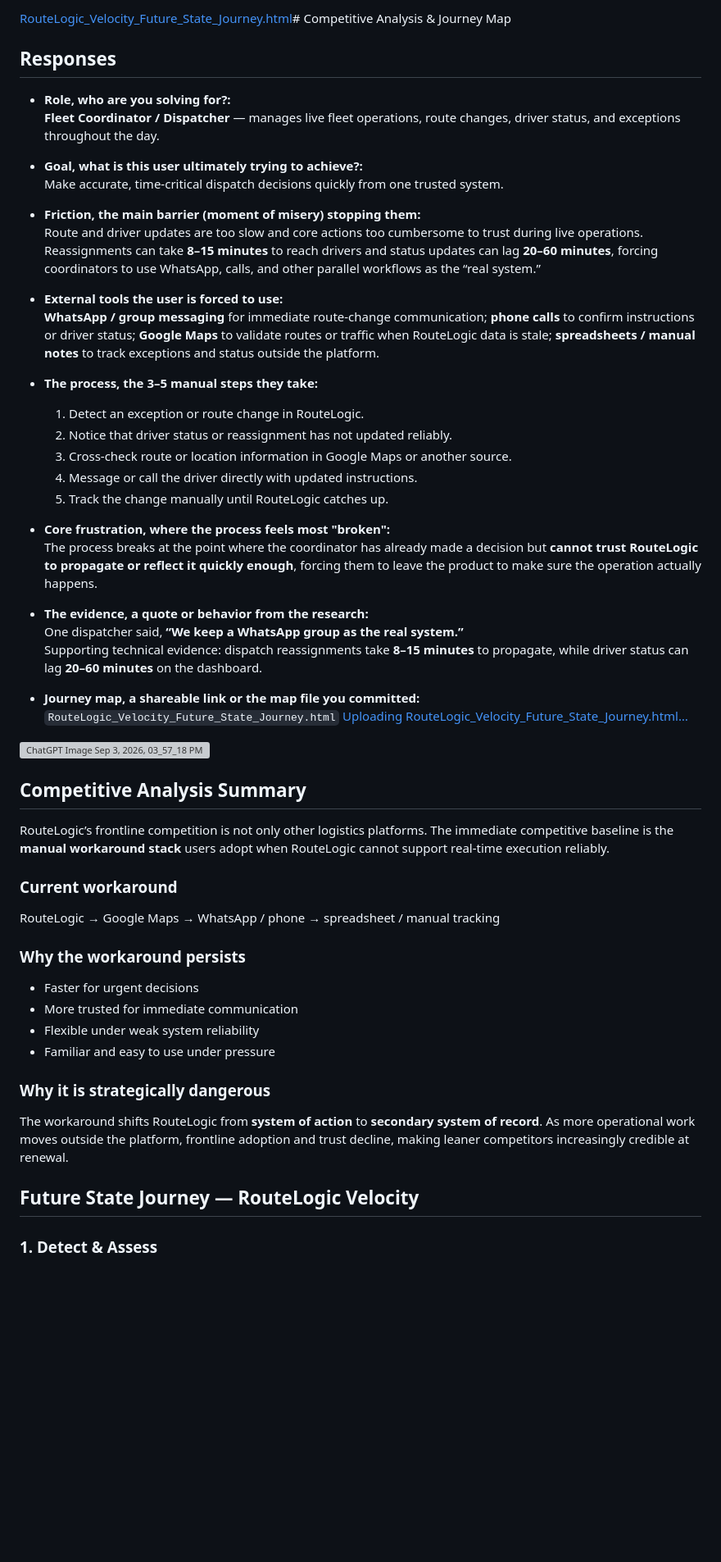
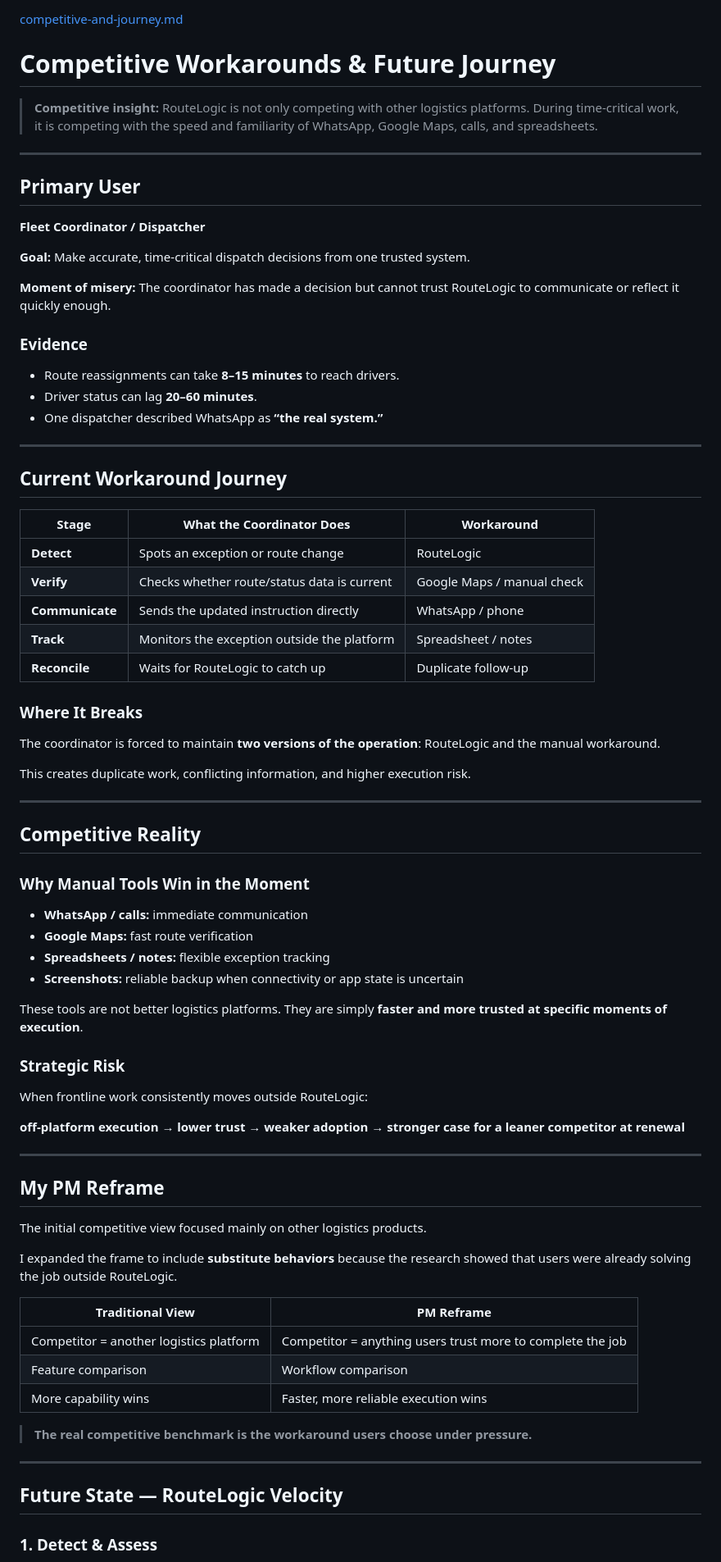
Before and after one commit to malihajahan-collab/Route-Logic, a Markdown page: 02-discovery/competitive-and-journey.md, the part around one of its changes. Shown at 82% size. Drawn GitHub-style; blank space fills up the shorter version; grey boxes are pictures that could not be loaded.

Commit message:
Revise competitive analysis and future journey map
Updated competitive analysis and journey map to reflect user insights and manual workarounds. Enhanced clarity on user frustrations and future state journey for RouteLogic.

```diff
--- a/02-discovery/competitive-and-journey.md
+++ b/02-discovery/competitive-and-journey.md
@@ -1,54 +1,79 @@
-[RouteLogic_Velocity_Future_State_Journey.html](https://github.com/user-attachments/files/31812111/RouteLogic_Velocity_Future_State_Journey.html)# Competitive Analysis & Journey Map
+[competitive-and-journey.md](https://github.com/user-attachments/files/31849849/competitive-and-journey.md)
+# Competitive Workarounds & Future Journey
 
-## Responses
+> **Competitive insight:** RouteLogic is not only competing with other logistics platforms. During time-critical work, it is competing with the speed and familiarity of WhatsApp, Google Maps, calls, and spreadsheets.
 
-- **Role, who are you solving for?:**
-  **Fleet Coordinator / Dispatcher** — manages live fleet operations, route changes, driver status, and exceptions throughout the day.
+---
 
-- **Goal, what is this user ultimately trying to achieve?:**
-  Make accurate, time-critical dispatch decisions quickly from one trusted system.
+## Primary User
 
-- **Friction, the main barrier (moment of misery) stopping them:**
-  Route and driver updates are too slow and core actions too cumbersome to trust during live operations. Reassignments can take **8–15 minutes** to reach drivers and status updates can lag **20–60 minutes**, forcing coordinators to use WhatsApp, calls, and other parallel workflows as the “real system.”
+**Fleet Coordinator / Dispatcher**
 
-- **External tools the user is forced to use:**
-  **WhatsApp / group messaging** for immediate route-change communication; **phone calls** to confirm instructions or driver status; **Google Maps** to validate routes or traffic when RouteLogic data is stale; **spreadsheets / manual notes** to track exceptions and status outside the platform.
+**Goal:** Make accurate, time-critical dispatch decisions from one trusted system.
 
-- **The process, the 3–5 manual steps they take:**
-  1. Detect an exception or route change in RouteLogic.
-  2. Notice that driver status or reassignment has not updated reliably.
-  3. Cross-check route or location information in Google Maps or another source.
-  4. Message or call the driver directly with updated instructions.
-  5. Track the change manually until RouteLogic catches up.
+**Moment of misery:** The coordinator has made a decision but cannot trust RouteLogic to communicate or reflect it quickly enough.
 
-- **Core frustration, where the process feels most "broken":**
-  The process breaks at the point where the coordinator has already made a decision but **cannot trust RouteLogic to propagate or reflect it quickly enough**, forcing them to leave the product to make sure the operation actually happens.
+### Evidence
 
-- **The evidence, a quote or behavior from the research:**
-  One dispatcher said, **“We keep a WhatsApp group as the real system.”**
-  Supporting technical evidence: dispatch reassignments take **8–15 minutes** to propagate, while driver status can lag **20–60 minutes** on the dashboard.
+- Route reassignments can take **8–15 minutes** to reach drivers.
+- Driver status can lag **20–60 minutes**.
+- One dispatcher described WhatsApp as **“the real system.”**
 
-- **Journey map, a shareable link or the map file you committed:**
-  `RouteLogic_Velocity_Future_State_Journey.html`
-  [Uploading RouteLogic_Velocity_Future_State_Journey.html…]()
-<img width="1536" height="1024" alt="ChatGPT Image Sep 3, 2026, 03_57_18 PM" src="https://github.com/user-attachments/assets/e86c2bd1-853e-4321-b7eb-cff523538ba3" />
+---
 
-## Competitive Analysis Summary
+## Current Workaround Journey
 
-RouteLogic’s frontline competition is not only other logistics platforms. The immediate competitive baseline is the **manual workaround stack** users adopt when RouteLogic cannot support real-time execution reliably.
+| Stage | What the Coordinator Does | Workaround |
+|---|---|---|
+| **Detect** | Spots an exception or route change | RouteLogic |
+| **Verify** | Checks whether route/status data is current | Google Maps / manual check |
+| **Communicate** | Sends the updated instruction directly | WhatsApp / phone |
+| **Track** | Monitors the exception outside the platform | Spreadsheet / notes |
+| **Reconcile** | Waits for RouteLogic to catch up | Duplicate follow-up |
 
-### Current workaround
-RouteLogic → Google Maps → WhatsApp / phone → spreadsheet / manual tracking
+### Where It Breaks
 
-### Why the workaround persists
-- Faster for urgent decisions
-- More trusted for immediate communication
-- Flexible under weak system reliability
-- Familiar and easy to use under pressure
+The coordinator is forced to maintain **two versions of the operation**: RouteLogic and the manual workaround.
 
-### Why it is strategically dangerous
-The workaround shifts RouteLogic from **system of action** to **secondary system of record**. As more operational work moves outside the platform, frontline adoption and trust decline, making leaner competitors increasingly credible at renewal.
+This creates duplicate work, conflicting information, and higher execution risk.
 
-## Future State Journey — RouteLogic Velocity
+---
+
+## Competitive Reality
+
+### Why Manual Tools Win in the Moment
+
+- **WhatsApp / calls:** immediate communication
+- **Google Maps:** fast route verification
+- **Spreadsheets / notes:** flexible exception tracking
+- **Screenshots:** reliable backup when connectivity or app state is uncertain
+
+These tools are not better logistics platforms. They are simply **faster and more trusted at specific moments of execution**.
+
+### Strategic Risk
+
+When frontline work consistently moves outside RouteLogic:
+
+**off-platform execution → lower trust → weaker adoption → stronger case for a leaner competitor at renewal**
+
+---
+
+## My PM Reframe
+
+The initial competitive view focused mainly on other logistics products.
+
+I expanded the frame to include **substitute behaviors** because the research showed that users were already solving the job outside RouteLogic.
+
+| Traditional View | PM Reframe |
+|---|---|
+| Competitor = another logistics platform | Competitor = anything users trust more to complete the job |
+| Feature comparison | Workflow comparison |
+| More capability wins | Faster, more reliable execution wins |
+
+> **The real competitive benchmark is the workaround users choose under pressure.**
+
+---
+
+## Future State — RouteLogic Velocity
 
 ### 1. Detect & Assess
```
Also changed, not shown: other parts of 02-discovery/competitive-and-journey.md (+30 -18 lines).
